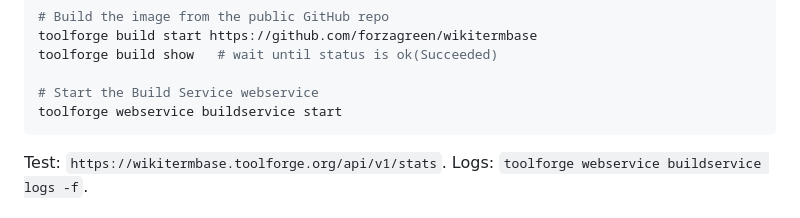
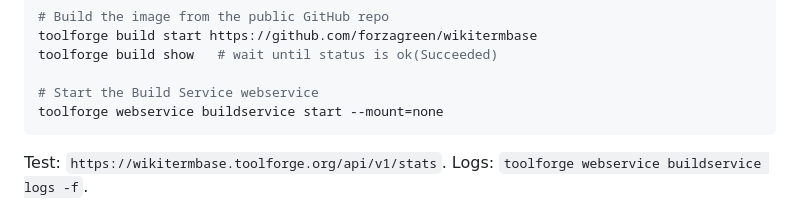
Before and after one commit to forzagreen/wikitermbase, a Markdown page: README.md, the part around the change. Drawn GitHub-style.

Commit message:
docs(toolforge): pass --mount=none to buildservice start

````diff
--- a/README.md
+++ b/README.md
@@ -132,7 +132,7 @@ toolforge build start https://github.com/forzagreen/wikitermbase
 toolforge build show   # wait until status is ok(Succeeded)
 
 # Start the Build Service webservice
-toolforge webservice buildservice start
+toolforge webservice buildservice start --mount=none
 ```
 
 Test: `https://wikitermbase.toolforge.org/api/v1/stats`. Logs: `toolforge webservice buildservice logs -f`.
````
